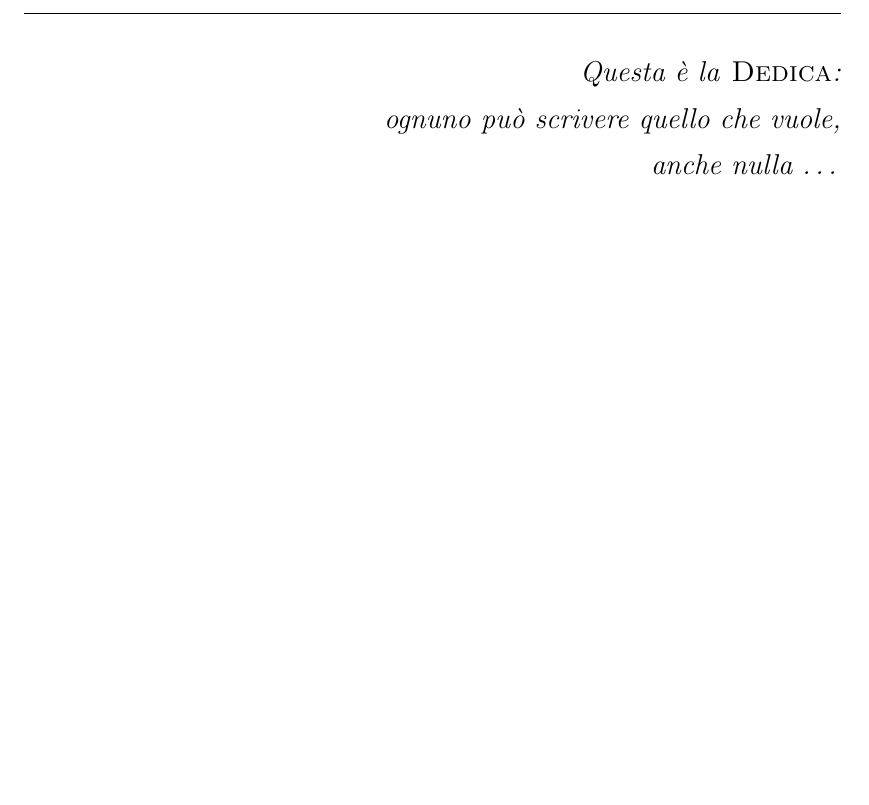
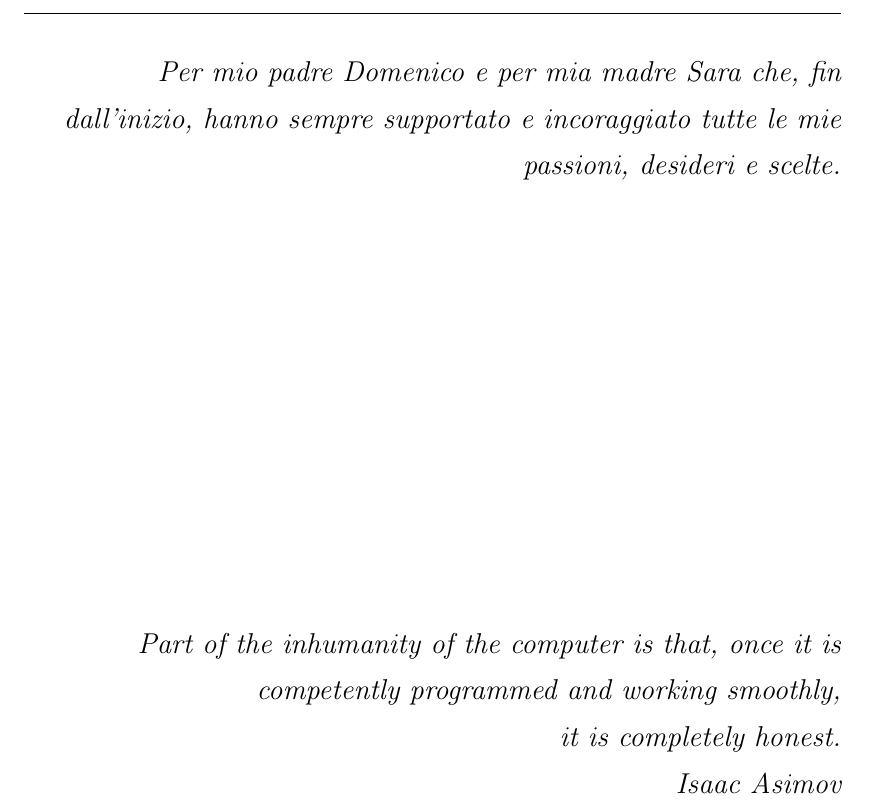
Before and after one commit to Gabrocecco/tesi, a LaTeX document (main.tex): part of page 2 of 78, cut at the place of the change, the shorter picture padded with empty space. Compiled offline with pdfLaTeX.

Commit message:
Updates from Overleaf

```diff
--- a/main.tex
+++ b/main.tex
@@ -131,10 +131,18 @@ Anno Accademico 2022/2023 }}%inserire l'anno accademico a cui si è iscritti
 
 \afterpage{\blankpage}
 \newpage
-\em                                     %emfatizza (corsivo) il carattere
-Questa \`e la \textsc{Dedica}:\\
-ognuno pu\`o scrivere quello che vuole, \\
-anche nulla \ldots                      %\ldots lascia tre puntini
+\emph{Per mio padre Domenico e per mia madre Sara che, fin dall'inizio, hanno sempre supportato e incoraggiato tutte le mie passioni, desideri e scelte.}
+
+
+\\[3in]
+
+\em
+
+Part of the inhumanity of the computer is that, once it is competently programmed and working smoothly,
+
+it is completely honest. \\
+
+Isaac Asimov
 \newpage                                %va in una pagina nuova
 \afterpage{\blankpage}
 %
```
